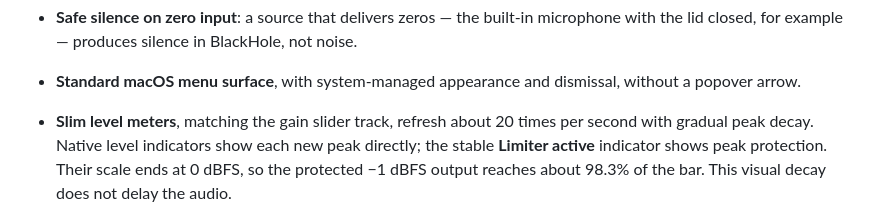
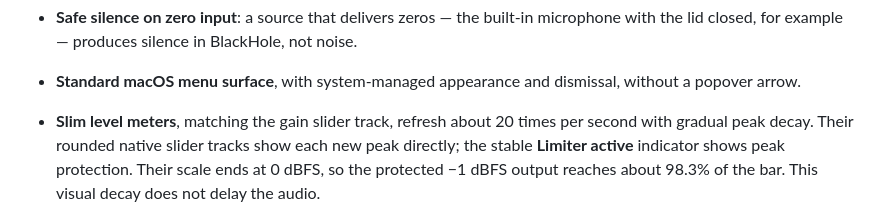
Before and after one commit to vittau/MicBoost, a Markdown page: README.md, the part around the change. GitHub-like rendering.

Commit message:
Draw level meters with the native slider track

```diff
--- a/README.md
+++ b/README.md
@@ -70,8 +70,8 @@ Available today:
 
 - **Standard macOS menu surface**, with system-managed appearance and dismissal, without a popover arrow.
 - **Slim level meters**, matching the gain slider track, refresh about 20 times per second
-  with gradual peak decay. Native level
-  indicators show each new peak directly; the stable **Limiter active** indicator shows
+  with gradual peak decay. Their rounded native slider tracks
+  show each new peak directly; the stable **Limiter active** indicator shows
   peak protection. Their scale ends at 0 dBFS, so the protected
   −1 dBFS output reaches about 98.3% of the bar. This visual decay does not delay the audio.
 - **Menu bar panel** with gain, meters, routing status, microphones and EQ, plus settings for
```
Also changed, not shown: docs/testing.md (+6 -4 lines), docs/ui.md (+3 -3 lines), docs/screenshots/eq-dark.png, docs/screenshots/eq-light.png, docs/screenshots/error-dark.png, docs/screenshots/error-light.png, docs/screenshots/panel-dark.png, docs/screenshots/panel-light.png, 1 other file.
